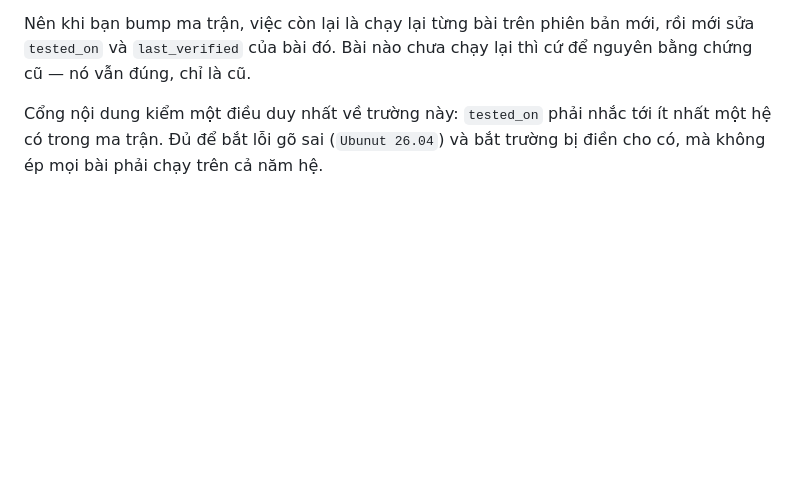
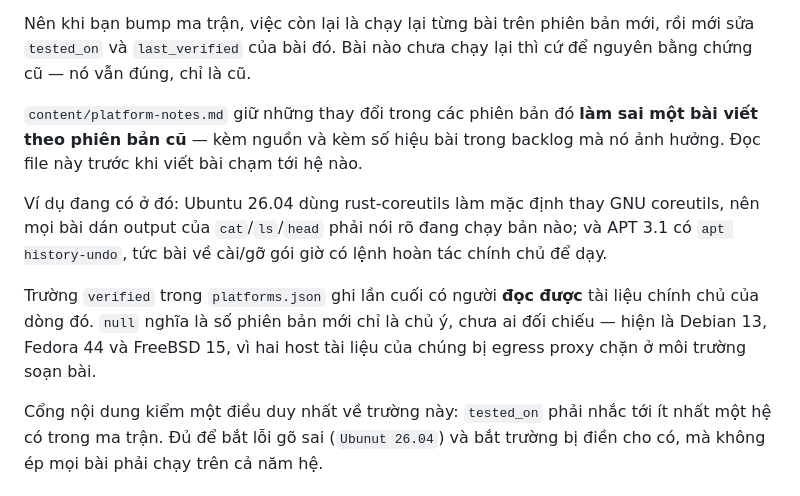
Before and after one commit to ndlong78/linux, a Markdown page: README.md, the part around the change. GitHub-like rendering; blank space fills up the shorter version.

Commit message:
README: trỏ tới platform-notes.md và giải thích trường verified
Bổ sung sau khi khôi phục commit ma trận phiên bản — nó bị rơi khỏi nhánh khi tôi
reset nhánh về origin/main mà quên nhánh đang có commit chưa merge.

Co-Authored-By: Claude Opus 5 <noreply@anthropic.com>
Claude-Session: https://claude.ai/code/session_0177iyo7AU1FkgEgZwGZ5Vw3

```diff
--- a/README.md
+++ b/README.md
@@ -149,6 +149,20 @@ nói series *nhắm tới* đâu; `tested_on` của từng bài nói bài đó *
 Nên khi bạn bump ma trận, việc còn lại là chạy lại từng bài trên phiên bản mới,
 rồi mới sửa `tested_on` và `last_verified` của bài đó. Bài nào chưa chạy lại thì
 cứ để nguyên bằng chứng cũ — nó vẫn đúng, chỉ là cũ.
+
+`content/platform-notes.md` giữ những thay đổi trong các phiên bản đó **làm sai
+một bài viết theo phiên bản cũ** — kèm nguồn và kèm số hiệu bài trong backlog mà
+nó ảnh hưởng. Đọc file này trước khi viết bài chạm tới hệ nào.
+
+Ví dụ đang có ở đó: Ubuntu 26.04 dùng rust-coreutils làm mặc định thay GNU
+coreutils, nên mọi bài dán output của `cat`/`ls`/`head` phải nói rõ đang chạy bản
+nào; và APT 3.1 có `apt history-undo`, tức bài về cài/gỡ gói giờ có lệnh hoàn tác
+chính chủ để dạy.
+
+Trường `verified` trong `platforms.json` ghi lần cuối có người **đọc được** tài
+liệu chính chủ của dòng đó. `null` nghĩa là số phiên bản mới chỉ là chủ ý, chưa
+ai đối chiếu — hiện là Debian 13, Fedora 44 và FreeBSD 15, vì hai host tài liệu
+của chúng bị egress proxy chặn ở môi trường soạn bài.
 
 Cổng nội dung kiểm một điều duy nhất về trường này: `tested_on` phải nhắc tới ít
 nhất một hệ có trong ma trận. Đủ để bắt lỗi gõ sai (`Ubunut 26.04`) và bắt trường
```
